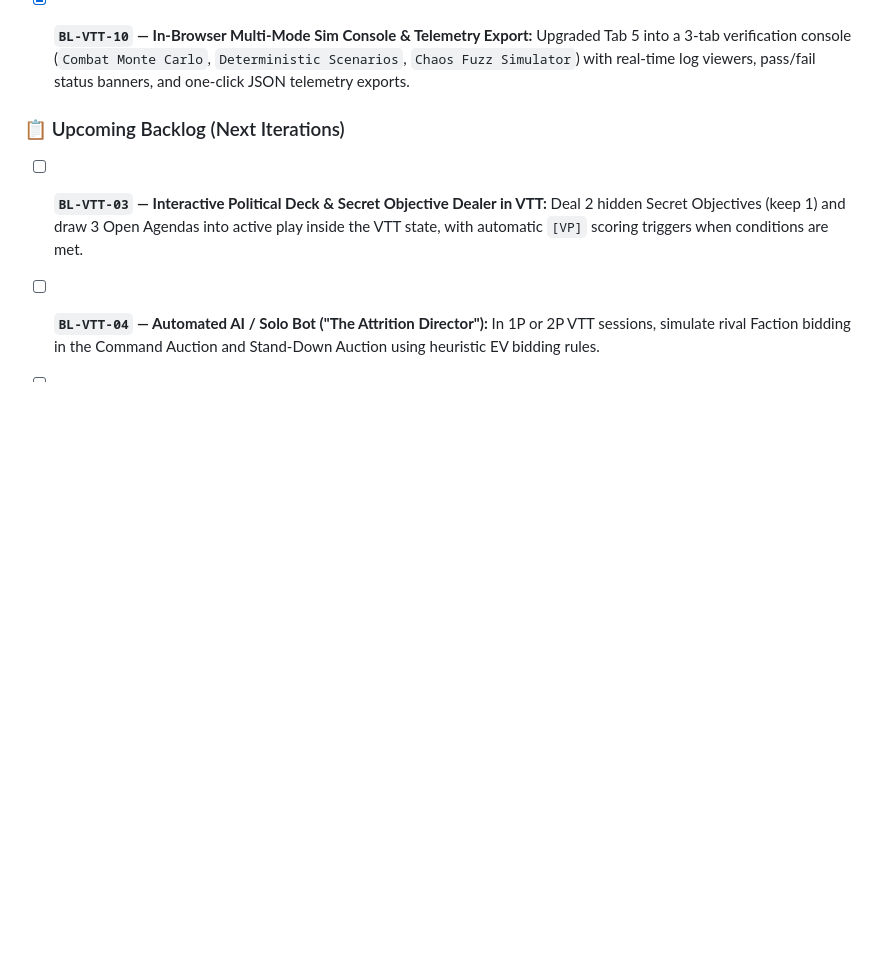
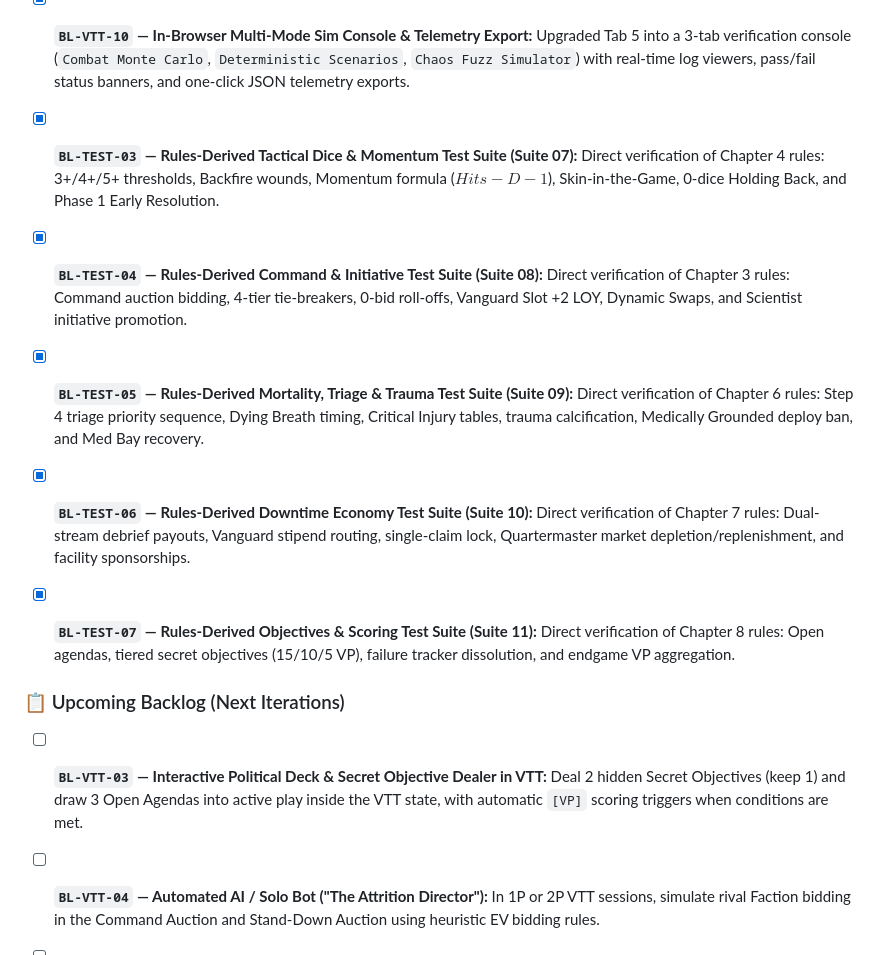
Before and after one commit to InbarRose/away-team-game, a Markdown page: BACKLOG.md, the part around the change. Drawn GitHub-style; blank space fills up the shorter version.

```diff
--- a/BACKLOG.md
+++ b/BACKLOG.md
@@ -123,6 +123,11 @@ Using the new VTT Monte Carlo Simulator (`src/vtt/simulator.ts`), here are **4 b
 - [x] **`BL-TEST-01` — Deterministic Acceptance & Scenario Testing Engine (`src/vtt/gameSimulator.ts`):** Implemented repeatable test scenarios (`smoke_clean_clear`, `martyr_dying_breath`) and pluggable `diceOverride` hooks in `runGameSimulation`, asserting exact state outcomes, dual-stream payouts, and Dying Breath timings.
 - [x] **`BL-TEST-02` — Chaos / Fuzzing Testing Loop & Invariant Verifier:** Implemented Monte Carlo chaos engine simulating $N$ full campaign loops with pseudo-random player choices, asserting 6 invariants (non-negative vaults, operative HP/dice bounds, 4-man squad invariant, market replenishment, dual-stream payouts, and deadlock-free bounded execution).
 - [x] **`BL-VTT-10` — In-Browser Multi-Mode Sim Console & Telemetry Export:** Upgraded Tab 5 into a 3-tab verification console (`Combat Monte Carlo`, `Deterministic Scenarios`, `Chaos Fuzz Simulator`) with real-time log viewers, pass/fail status banners, and one-click JSON telemetry exports.
+- [x] **`BL-TEST-03` — Rules-Derived Tactical Dice & Momentum Test Suite (Suite 07):** Direct verification of Chapter 4 rules: 3+/4+/5+ thresholds, Backfire wounds, Momentum formula ($Hits - D - 1$), Skin-in-the-Game, 0-dice Holding Back, and Phase 1 Early Resolution.
+- [x] **`BL-TEST-04` — Rules-Derived Command & Initiative Test Suite (Suite 08):** Direct verification of Chapter 3 rules: Command auction bidding, 4-tier tie-breakers, 0-bid roll-offs, Vanguard Slot +2 LOY, Dynamic Swaps, and Scientist initiative promotion.
+- [x] **`BL-TEST-05` — Rules-Derived Mortality, Triage & Trauma Test Suite (Suite 09):** Direct verification of Chapter 6 rules: Step 4 triage priority sequence, Dying Breath timing, Critical Injury tables, trauma calcification, Medically Grounded deploy ban, and Med Bay recovery.
+- [x] **`BL-TEST-06` — Rules-Derived Downtime Economy Test Suite (Suite 10):** Direct verification of Chapter 7 rules: Dual-stream debrief payouts, Vanguard stipend routing, single-claim lock, Quartermaster market depletion/replenishment, and facility sponsorships.
+- [x] **`BL-TEST-07` — Rules-Derived Objectives & Scoring Test Suite (Suite 11):** Direct verification of Chapter 8 rules: Open agendas, tiered secret objectives (15/10/5 VP), failure tracker dissolution, and endgame VP aggregation.
 
 ### 📋 Upcoming Backlog (Next Iterations)
 - [ ] **`BL-VTT-03` — Interactive Political Deck & Secret Objective Dealer in VTT:** Deal 2 hidden Secret Objectives (keep 1) and draw 3 Open Agendas into active play inside the VTT state, with automatic `[VP]` scoring triggers when conditions are met.
```
Also changed, not shown: PROJECT_STATUS.md (+14 -0 lines).
